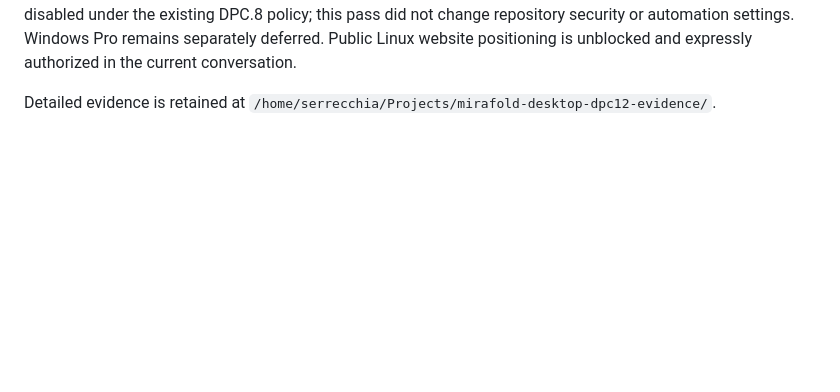
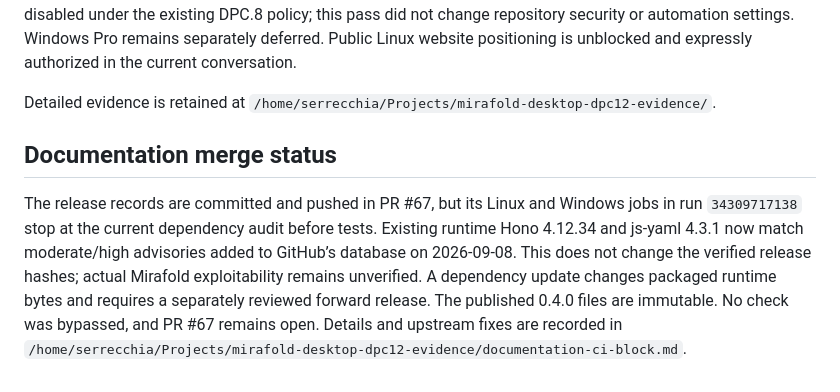
Before and after one commit to mirafold/mirafold-desktop, a Markdown page: docs/releases/desktop-0.4.0-release.md, the part around the change. Rendered like a GitHub page; blank space fills up the shorter version.

Commit message:
docs: record post-release dependency audit blocker
Signed-off-by: Kyle Serrecchia <kserrec@gmail.com>

```diff
--- a/docs/releases/desktop-0.4.0-release.md
+++ b/docs/releases/desktop-0.4.0-release.md
@@ -60,3 +60,15 @@ unblocked and expressly authorized in the current conversation.
 
 Detailed evidence is retained at
 `/home/serrecchia/Projects/mirafold-desktop-dpc12-evidence/`.
+
+## Documentation merge status
+
+The release records are committed and pushed in PR #67, but its Linux and
+Windows jobs in run `34309717138` stop at the current dependency audit before
+tests. Existing runtime Hono 4.12.34 and js-yaml 4.3.1 now match moderate/high
+advisories added to GitHub’s database on 2026-09-08. This does not change the
+verified release hashes; actual Mirafold exploitability remains unverified.
+A dependency update changes packaged runtime bytes and requires a separately
+reviewed forward release. The published 0.4.0 files are immutable. No check was
+bypassed, and PR #67 remains open. Details and upstream fixes are recorded in
+`/home/serrecchia/Projects/mirafold-desktop-dpc12-evidence/documentation-ci-block.md`.
```
Also changed, not shown: PLAN.md (+7 -0 lines).
